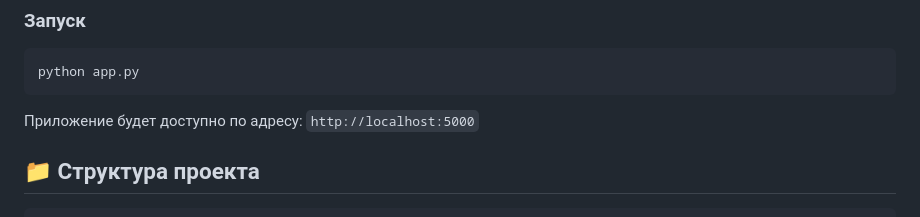
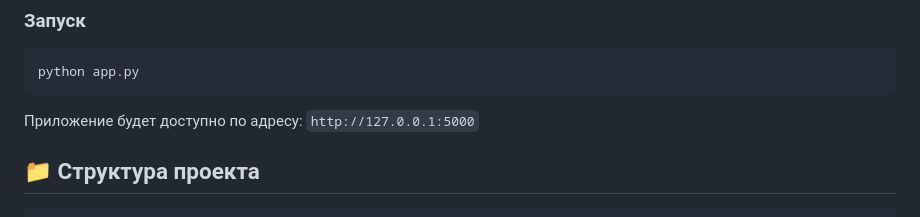
Before and after one commit to AltushkaLover/GG, a Markdown page: README.md, the part around the change. Rendered like a GitHub page.

````diff
--- a/README.md
+++ b/README.md
@@ -33,7 +33,7 @@ pip install flask
 python app.py
 ```
 
-Приложение будет доступно по адресу: `http://localhost:5000`
+Приложение будет доступно по адресу: `http://127.0.0.1:5000`
 
 ## 📁 Структура проекта
 ```
````
